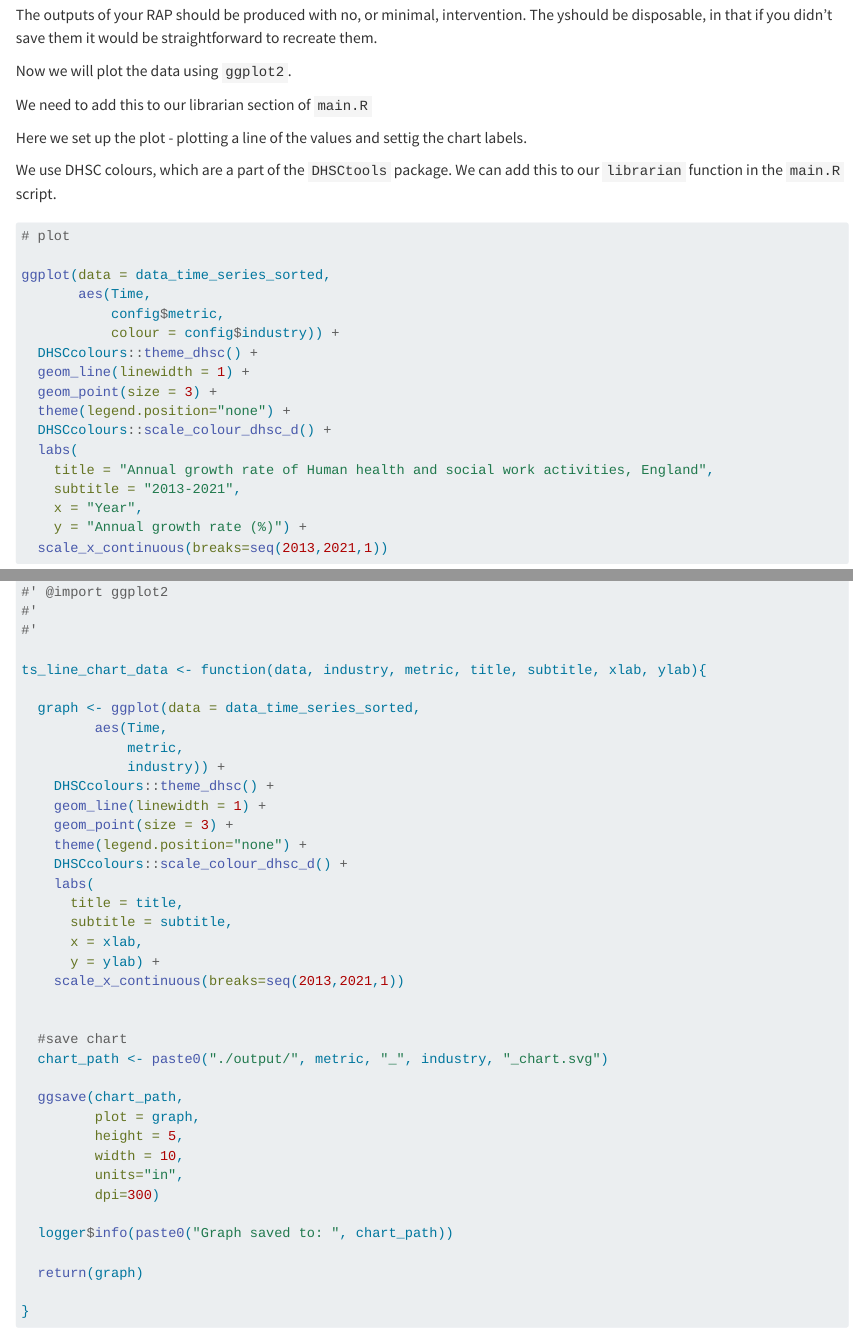
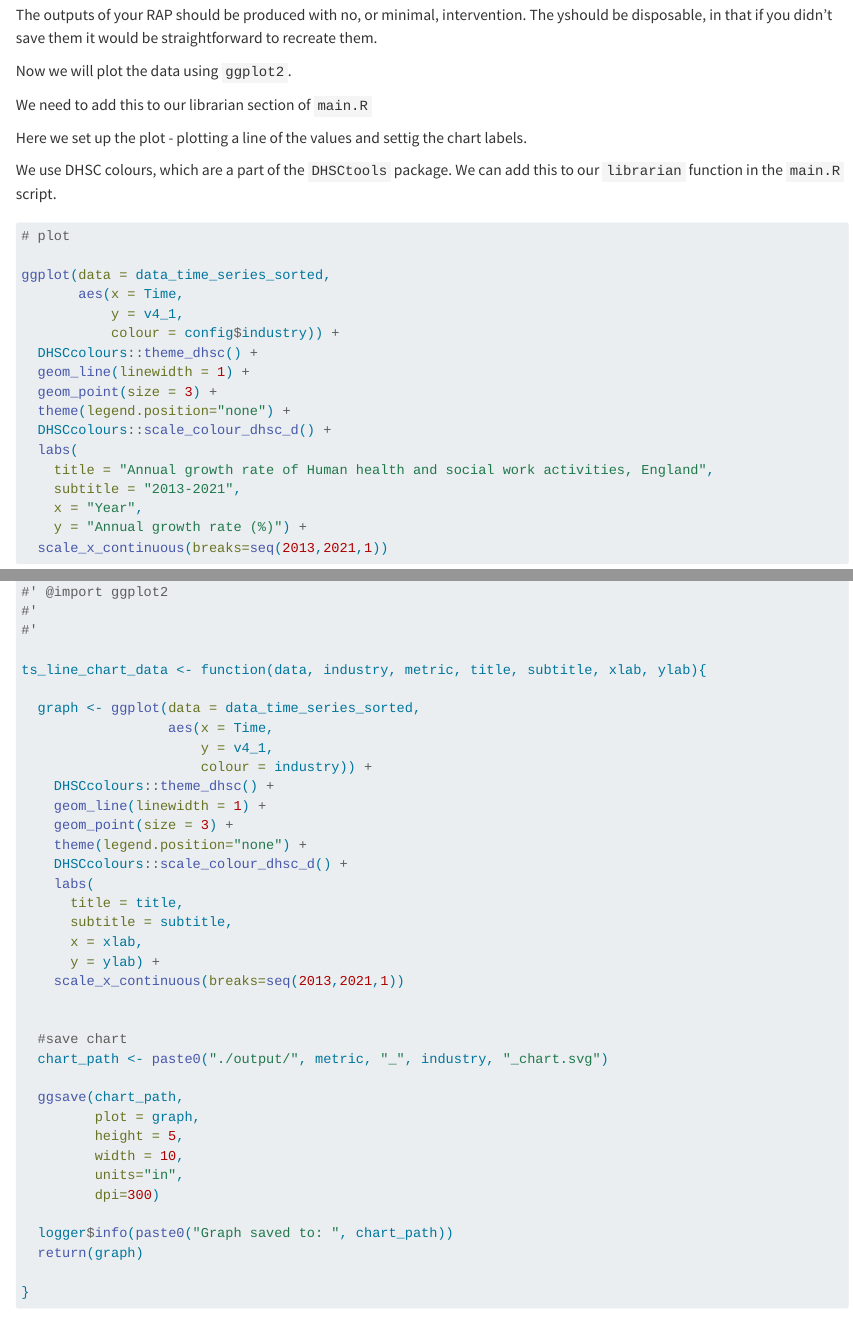
Before and after one commit to DataS-DHSC/dhsc_rap_workshop, a Quarto document (09 plot data.qmd): the page in a window 1100 px wide, from 220 px down, and a second part further down, joined at a grey line. Rendered offline with R 4.5, knitr and Pandoc in place of Quarto, with nearby package versions; long lines of code are wrapped.

Commit message:
fixt chart

```diff
--- a/09 plot data.qmd
+++ b/09 plot data.qmd
@@ -24,8 +24,8 @@ We use DHSC colours, which are a part of the `DHSCtools` package. We can add thi
 # plot
 
 ggplot(data = data_time_series_sorted,
-       aes(Time,
-           config$metric,
+       aes(x = Time,
+           y = v4_1,
            colour = config$industry)) +
   DHSCcolours::theme_dhsc() +
   geom_line(linewidth = 1) +
@@ -79,9 +79,9 @@ Again we should wrap this all up in a function to be called from the `run_analys
 ts_line_chart_data <- function(data, industry, metric, title, subtitle, xlab, ylab){
 
   graph <- ggplot(data = data_time_series_sorted,
-         aes(Time,
-             metric,
-             industry)) +
+                  aes(x = Time,
+                      y = v4_1,
+                      colour = industry)) +
     DHSCcolours::theme_dhsc() +
     geom_line(linewidth = 1) +
     geom_point(size = 3) +
```
Also changed, not shown: 11 Example files.qmd (+5 -4 lines), 09 plot data.qmd (1 more changed lines).
